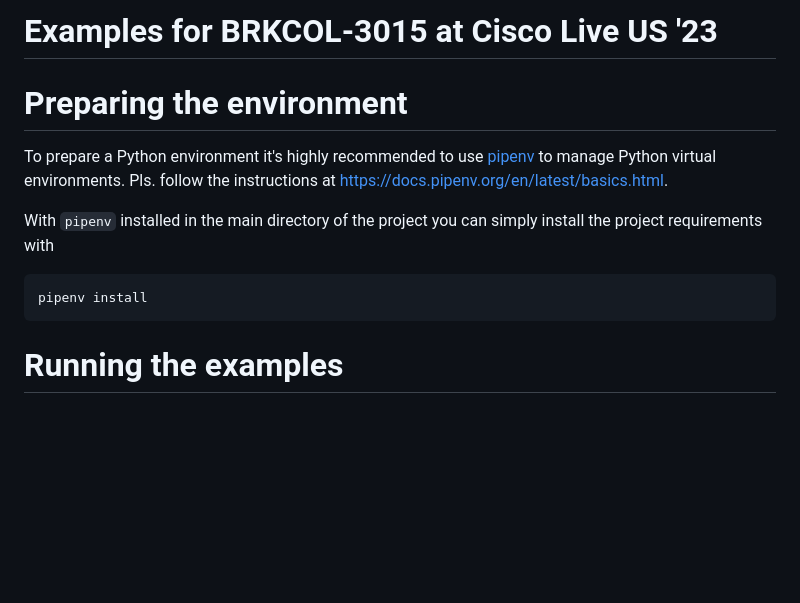
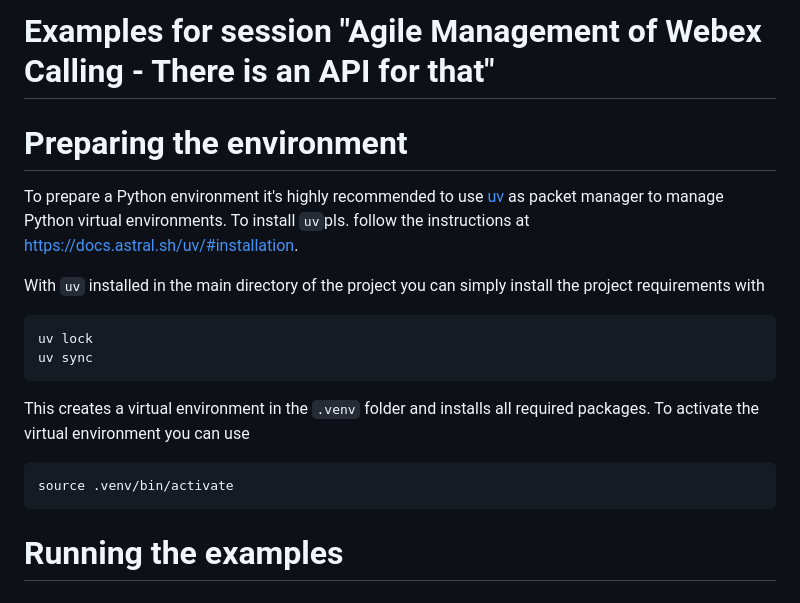
Before and after one commit to jeokrohn/BRKCOL-3015, a Markdown page: README.md, the part around the change. Drawn GitHub-style; blank space fills up the shorter version.

Commit message:
update README to use uv as package manager

```diff
--- a/README.md
+++ b/README.md
@@ -1,14 +1,19 @@
-# Examples for BRKCOL-3015 at Cisco Live US '23
+# Examples for session "Agile Management of Webex Calling - There is an API for that"
 
 # Preparing the environment
 
 To prepare a Python environment it's
-highly recommended to use [pipenv](https://docs.pipenv.org/en/latest/index.html) to manage Python virtual environments.
-Pls. follow the instructions at https://docs.pipenv.org/en/latest/basics.html.
+highly recommended to use [uv](https://docs.astral.sh/uv/) as packet manager to manage Python virtual environments.
+To install `uv`pls. follow the instructions at https://docs.astral.sh/uv/#installation.
 
-With `pipenv` installed in the main directory of the project you can simply install the project requirements with
+With `uv` installed in the main directory of the project you can simply install the project requirements with
 
-    pipenv install
+    uv lock
+    uv sync
+
+This creates a virtual environment in the `.venv` folder and installs all required packages. To activate the virtual environment you can use
+
+    source .venv/bin/activate
 
 # Running the examples
 
```
